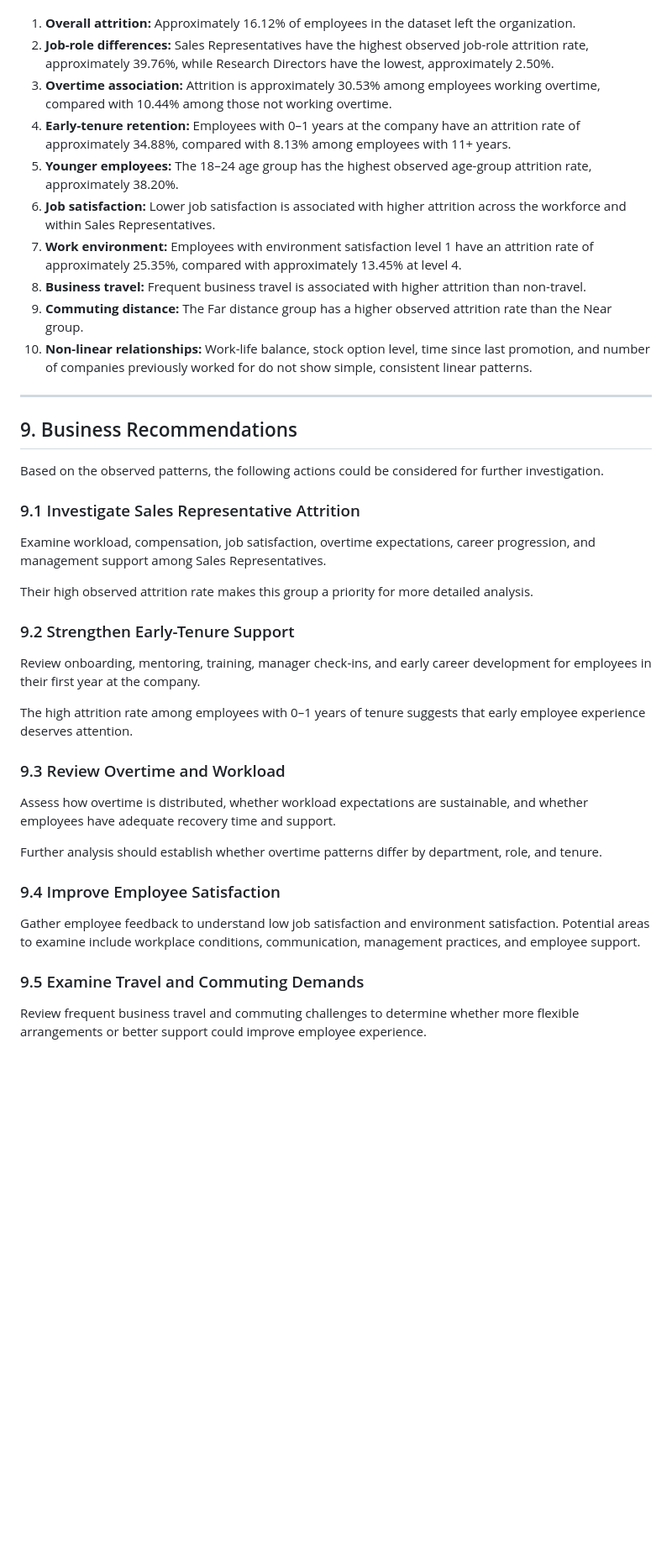
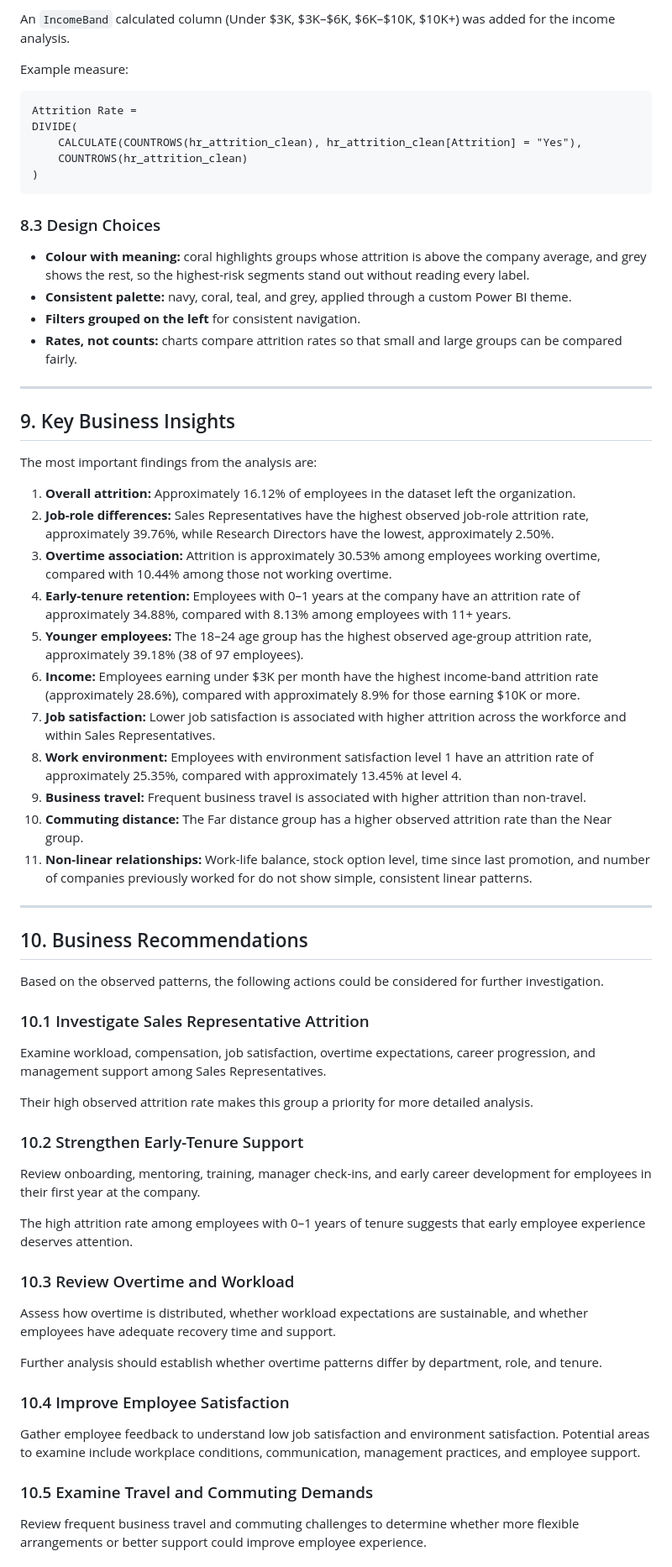
Before and after one commit to NazreenShanavaz/hr-analytics, a Markdown page: README.md, the part around one of its changes. Shown at 84% size. GitHub-like rendering; blank space fills up the shorter version.

````diff
--- a/README.md
+++ b/README.md
@@ -400,44 +455,69 @@ The most important findings from the exploratory analysis are:
+An `IncomeBand` calculated column (Under $3K, $3K–$6K, $6K–$10K, $10K+) was added for the income analysis.
+
+Example measure:
+
+```dax
+Attrition Rate =
+DIVIDE(
+    CALCULATE(COUNTROWS(hr_attrition_clean), hr_attrition_clean[Attrition] = "Yes"),
+    COUNTROWS(hr_attrition_clean)
+)
+```
+
+### 8.3 Design Choices
+
+- **Colour with meaning:** coral highlights groups whose attrition is above the company average, and grey shows the rest, so the highest-risk segments stand out without reading every label.
+- **Consistent palette:** navy, coral, teal, and grey, applied through a custom Power BI theme.
+- **Filters grouped on the left** for consistent navigation.
+- **Rates, not counts:** charts compare attrition rates so that small and large groups can be compared fairly.
+
+---
+
+## 9. Key Business Insights
+
+The most important findings from the analysis are:
 
 1. **Overall attrition:** Approximately 16.12% of employees in the dataset left the organization.
 2. **Job-role differences:** Sales Representatives have the highest observed job-role attrition rate, approximately 39.76%, while Research Directors have the lowest, approximately 2.50%.
 3. **Overtime association:** Attrition is approximately 30.53% among employees working overtime, compared with 10.44% among those not working overtime.
 4. **Early-tenure retention:** Employees with 0–1 years at the company have an attrition rate of approximately 34.88%, compared with 8.13% among employees with 11+ years.
-5. **Younger employees:** The 18–24 age group has the highest observed age-group attrition rate, approximately 38.20%.
-6. **Job satisfaction:** Lower job satisfaction is associated with higher attrition across the workforce and within Sales Representatives.
-7. **Work environment:** Employees with environment satisfaction level 1 have an attrition rate of approximately 25.35%, compared with approximately 13.45% at level 4.
-8. **Business travel:** Frequent business travel is associated with higher attrition than non-travel.
-9. **Commuting distance:** The Far distance group has a higher observed attrition rate than the Near group.
-10. **Non-linear relationships:** Work-life balance, stock option level, time since last promotion, and number of companies previously worked for do not show simple, consistent linear patterns.
+5. **Younger employees:** The 18–24 age group has the highest observed age-group attrition rate, approximately 39.18% (38 of 97 employees).
+6. **Income:** Employees earning under $3K per month have the highest income-band attrition rate (approximately 28.6%), compared with approximately 8.9% for those earning $10K or more.
+7. **Job satisfaction:** Lower job satisfaction is associated with higher attrition across the workforce and within Sales Representatives.
+8. **Work environment:** Employees with environment satisfaction level 1 have an attrition rate of approximately 25.35%, compared with approximately 13.45% at level 4.
+9. **Business travel:** Frequent business travel is associated with higher attrition than non-travel.
+10. **Commuting distance:** The Far distance group has a higher observed attrition rate than the Near group.
+11. **Non-linear relationships:** Work-life balance, stock option level, time since last promotion, and number of companies previously worked for do not show simple, consistent linear patterns.
 
 ---
 
-## 9. Business Recommendations
+## 10. Business Recommendations
 
 Based on the observed patterns, the following actions could be considered for further investigation.
 
-### 9.1 Investigate Sales Representative Attrition
+### 10.1 Investigate Sales Representative Attrition
 
 Examine workload, compensation, job satisfaction, overtime expectations, career progression, and management support among Sales Representatives.
 
 Their high observed attrition rate makes this group a priority for more detailed analysis.
 
-### 9.2 Strengthen Early-Tenure Support
+### 10.2 Strengthen Early-Tenure Support
 
 Review onboarding, mentoring, training, manager check-ins, and early career development for employees in their first year at the company.
 
 The high attrition rate among employees with 0–1 years of tenure suggests that early employee experience deserves attention.
 
-### 9.3 Review Overtime and Workload
+### 10.3 Review Overtime and Workload
 
 Assess how overtime is distributed, whether workload expectations are sustainable, and whether employees have adequate recovery time and support.
 
 Further analysis should establish whether overtime patterns differ by department, role, and tenure.
 
-### 9.4 Improve Employee Satisfaction
+### 10.4 Improve Employee Satisfaction
 
 Gather employee feedback to understand low job satisfaction and environment satisfaction. Potential areas to examine include workplace conditions, communication, management practices, and employee support.
 
-### 9.5 Examine Travel and Commuting Demands
+### 10.5 Examine Travel and Commuting Demands
 
 Review frequent business travel and commuting challenges to determine whether more flexible arrangements or better support could improve employee experience.
 
````
Also changed, not shown: other parts of README.md (+109 -49 lines), powerbi/Dashboard_screanshot.png (deleted), powerbi/Dashboard_screenshot.png (added), 2 other files.
